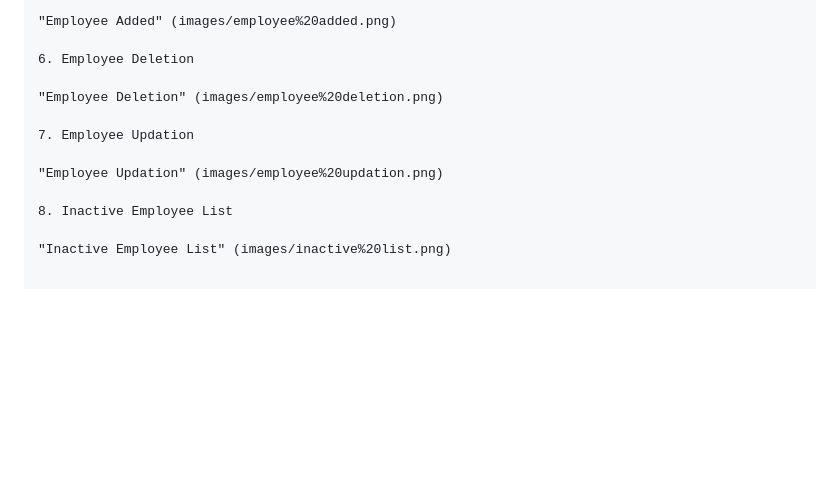
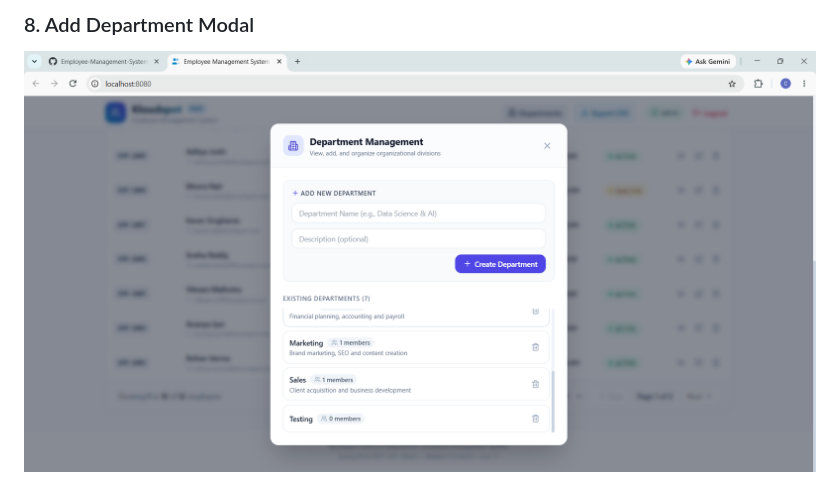
Before and after one commit to ChakithKatta/Employee-Management-System, a Markdown page: README.md, the part around one of its changes. Drawn GitHub-style; blank space fills up the shorter version.

```diff
--- a/README.md
+++ b/README.md
@@ -337,14 +349,3 @@ Employee Management System/
 
-"Employee Added" (images/employee%20added.png)
-
-6. Employee Deletion
-
-"Employee Deletion" (images/employee%20deletion.png)
-
-7. Employee Updation
-
-"Employee Updation" (images/employee%20updation.png)
-
-8. Inactive Employee List
-
-"Inactive Employee List" (images/inactive%20list.png)
+### 8. Add Department Modal
+![Add Department](images/department%20added.png)
```
Also changed, not shown: other parts of README.md (+23 -11 lines).
